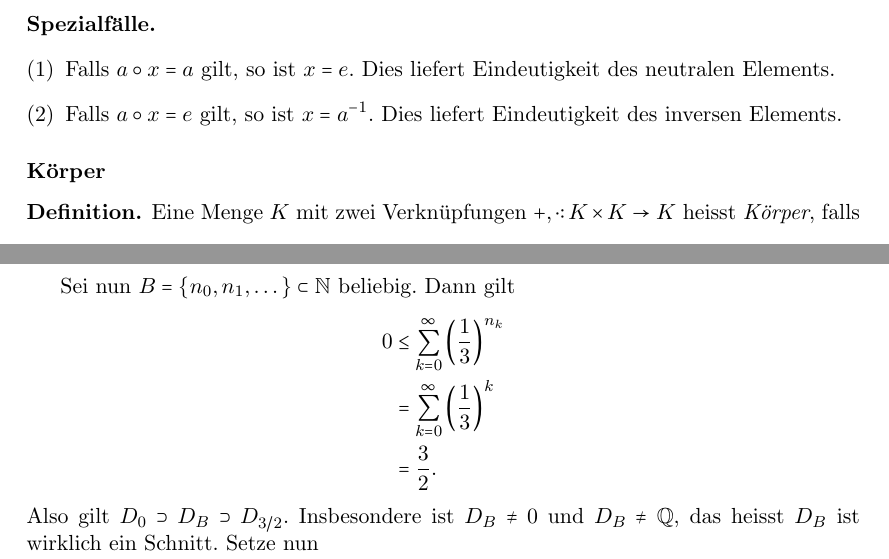
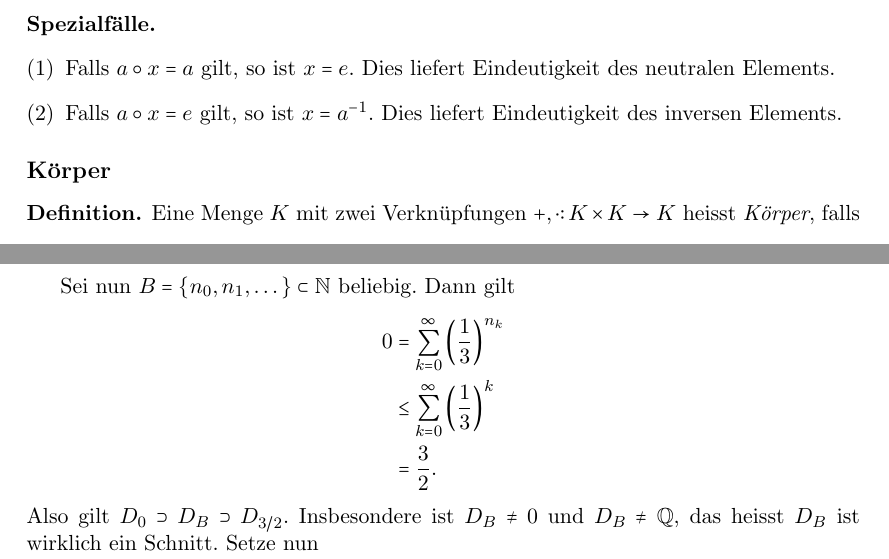
Before and after one commit to raw-bacon/ana1-notes, a LaTeX document (chapter1/chapter1.tex): two parts of pages 9 and 12 of 13, joined at a grey line, cut so that both start at the same text. Compiled offline with pdfLaTeX.

Commit message:
fixed <=

```diff
--- a/chapter1/chapter1.tex
+++ b/chapter1/chapter1.tex
@@ -554,7 +554,7 @@ Hierzu brauchen wir die Formel in folgender Bemerkung.
   \end{enumerate}
 \end{specialcases}
 
-\subsubsection*{Körper}
+\subsection*{Körper}
 \begin{definition}
   Eine Menge $K$ mit zwei Verknüpfungen $+, \cdot \colon K \times K \to K$ heisst
   \textit{Körper}, falls
@@ -725,8 +725,8 @@ Sei nun $B = \{n_{0}, n_{1}, \dots \} \subset \mathbb N$ beliebig.
 Dann gilt
 \begin{align*}
   0
-  &\leq \sum_{k=0}^{\infty}{\left(\frac{1}{3}\right)}^{n_{k}} \\
-  &= \sum_{k=0}^{\infty} {\left(\frac{1}{3}\right)}^{k} \\
+  &= \sum_{k=0}^{\infty}{\left(\frac{1}{3}\right)}^{n_{k}} \\
+  &\leq \sum_{k=0}^{\infty} {\left(\frac{1}{3}\right)}^{k} \\
   &= \frac{3}{2}.
 \end{align*}
 Also gilt $D_{0} \supset D_{B} \supset D_{3/2}$.
```
Also changed, not shown: main.pdf.
